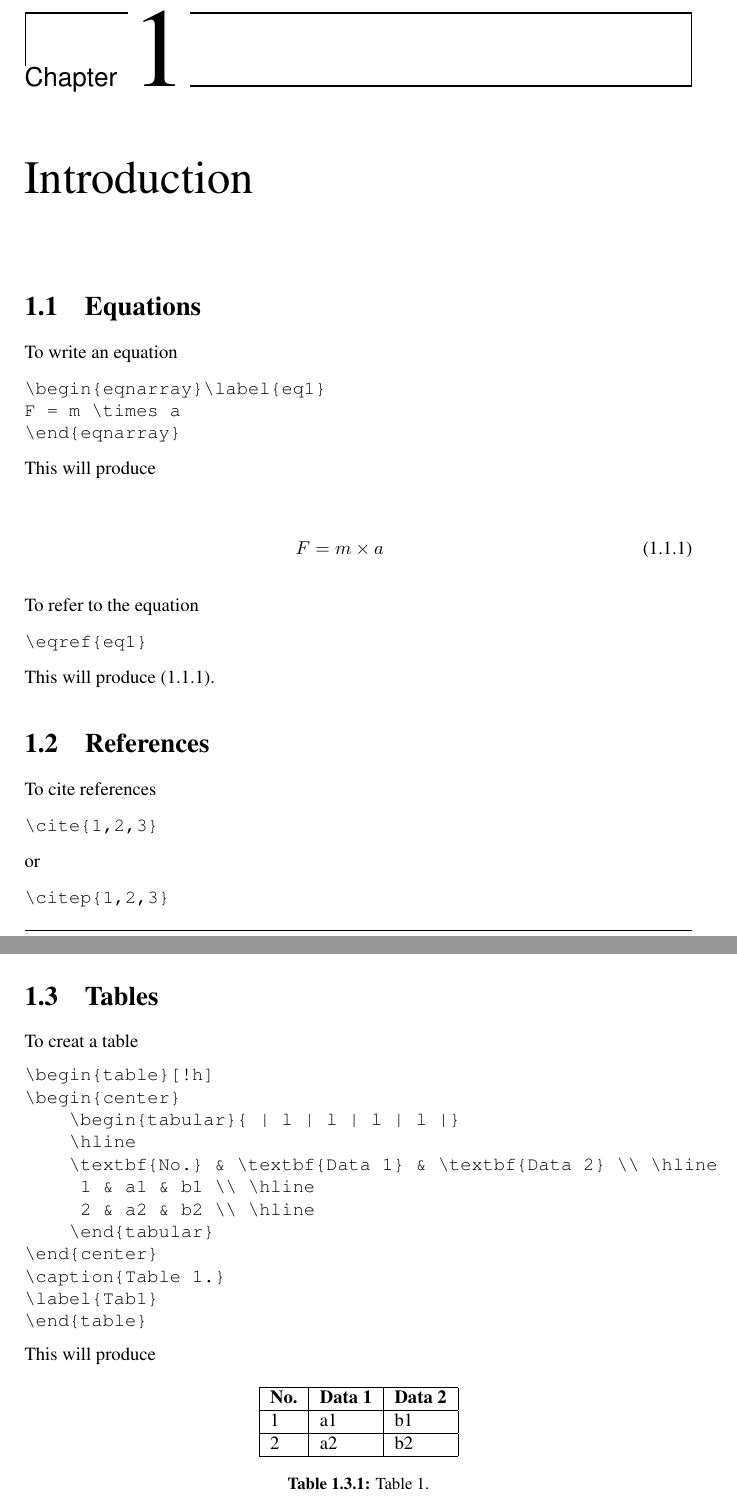
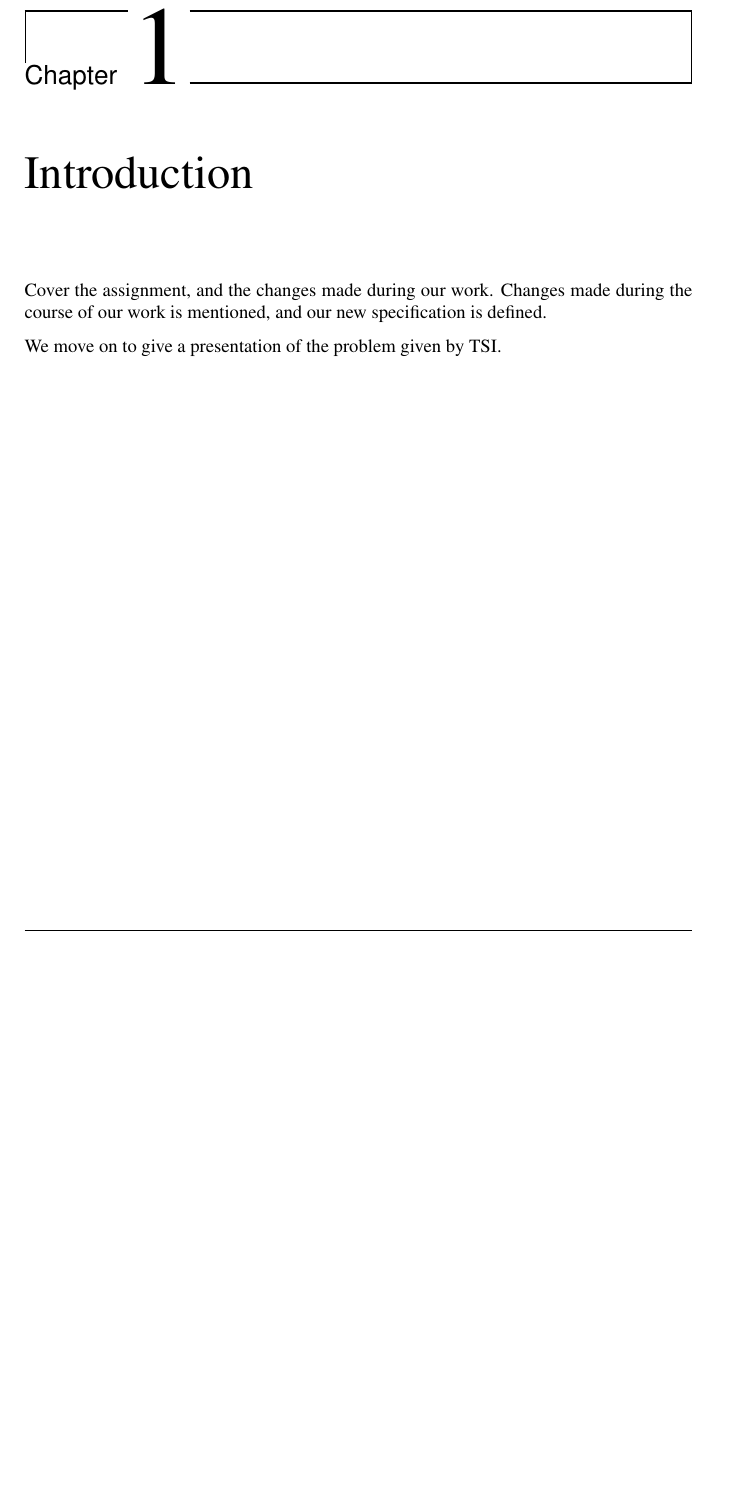
Before and after one commit to hgranlund/tsi-gpgpu, a LaTeX thesis (report/tex/main.tex, which reads report/tex/introduction.tex): two parts of pages 15 and 16 of 45 before the commit and part of page 15 of 45 after it, the two joined at a grey line, cut so that both start at the same text, the shorter picture padded with empty space. Compiled offline with pdfLaTeX.

Commit message:
Updated stuff.

```diff
--- a/report/tex/introduction.tex
+++ b/report/tex/introduction.tex
@@ -1,100 +1,5 @@
 %!TEX root = ./main.tex
 \chapter{Introduction}
 
-\section{Equations}
+Cover the assignment, and the changes made during our work. Changes made during the course of our work is mentioned, and our new specification is defined.
 
-To write an equation
-
-\begin{verbatim}
-\begin{eqnarray}\label{eq1}
-F = m \times a
-\end{eqnarray}
-\end{verbatim}
-
-\noindent This will produce
-
-\begin{eqnarray}\label{eq1}
-F = m \times a
-\end{eqnarray}
-
-\noindent To refer to the equation
-
-\begin{verbatim}
-\eqref{eq1}
-\end{verbatim}
-
-\noindent This will produce \eqref{eq1}.
-
-
-% \section{Figures}
-% To create a figure
-
-% \begin{verbatim}
-% \begin{figure}[h!]
-%   \centering
-%     % \includegraphics[width=0.5\textwidth]{fig/pikachu}
-%   \caption{Pikachu.}
-% \label{fig1}
-% \end{figure}
-% \end{verbatim}
-
-% \begin{figure}[h!]
-%   \centering
-%     % \includegraphics[width=0.5\textwidth]{fig/pikachu}
-%  \caption{Pikachu.}
-% \label{fig1}
-% \end{figure}
-
-% \noindent To refer to the figure
-
-% \begin{verbatim}
-% \textbf{Fig. \ref{fig1}}
-% \end{verbatim}
-
-% \noindent This will produce \textbf{Fig. \ref{fig1}}
-
-\section{References}
-
-To cite references
-
-\begin{verbatim}
-\cite{1,2,3}
-\end{verbatim}
-or
-\begin{verbatim}
-\citep{1,2,3}
-\end{verbatim}
-
-% \noindent This will produce: \cite{1,2,3} or \citep{1,2,3}, respectively.
-
-\section{Tables}
-
-To creat a table
-
-\begin{verbatim}
-\begin{table}[!h]
-\begin{center}
-    \begin{tabular}{ | l | l | l | l |}
-    \hline
-    \textbf{No.} & \textbf{Data 1} & \textbf{Data 2} \\ \hline
-     1 & a1 & b1 \\ \hline
-     2 & a2 & b2 \\ \hline
-    \end{tabular}
-\end{center}
-\caption{Table 1.}
-\label{Tab1}
-\end{table}
-\end{verbatim}
-
-\noindent This will produce
-
-\begin{table}[!h]
-\begin{center}
-    \begin{tabular}{ | l | l | l | l |}
-    \hline
-    \textbf{No.} & \textbf{Data 1} & \textbf{Data 2} \\ \hline
-     1 & a1 & b1 \\ \hline
-     2 & a2 & b2 \\ \hline
-    \end{tabular}
-\end{center}
-\caption{Table 1.}
@@ -112 +6 @@ To creat a table
-\cleardoublepage
+We move on to give a presentation of the problem given by TSI.
```
Also changed, not shown: report/tex/background.tex (+3 -17 lines), report/tex/preface.tex (+1 -1 lines), report/tex/introduction.tex (11 more changed lines).
